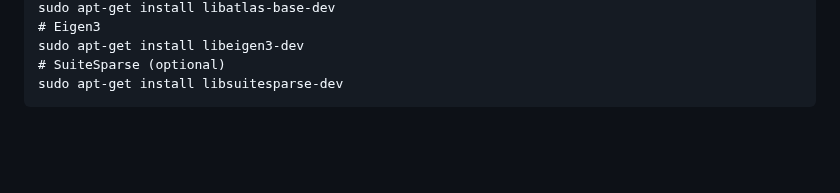
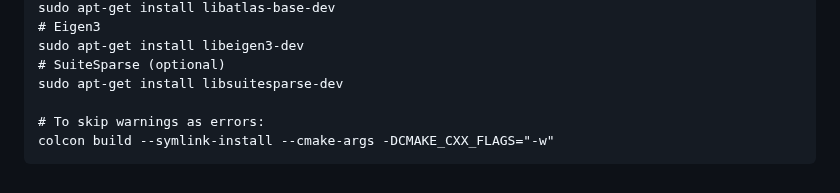
Before and after one commit to michael-f-smith/levi, a Markdown page: docs/README.md, the part around the change. GitHub-like rendering; blank space fills up the shorter version.

````diff
--- a/docs/README.md
+++ b/docs/README.md
@@ -263,4 +263,7 @@ sudo apt-get install libatlas-base-dev
 sudo apt-get install libeigen3-dev
 # SuiteSparse (optional)
 sudo apt-get install libsuitesparse-dev
+
+# To skip warnings as errors:
+colcon build --symlink-install --cmake-args -DCMAKE_CXX_FLAGS="-w"
 ```
````
